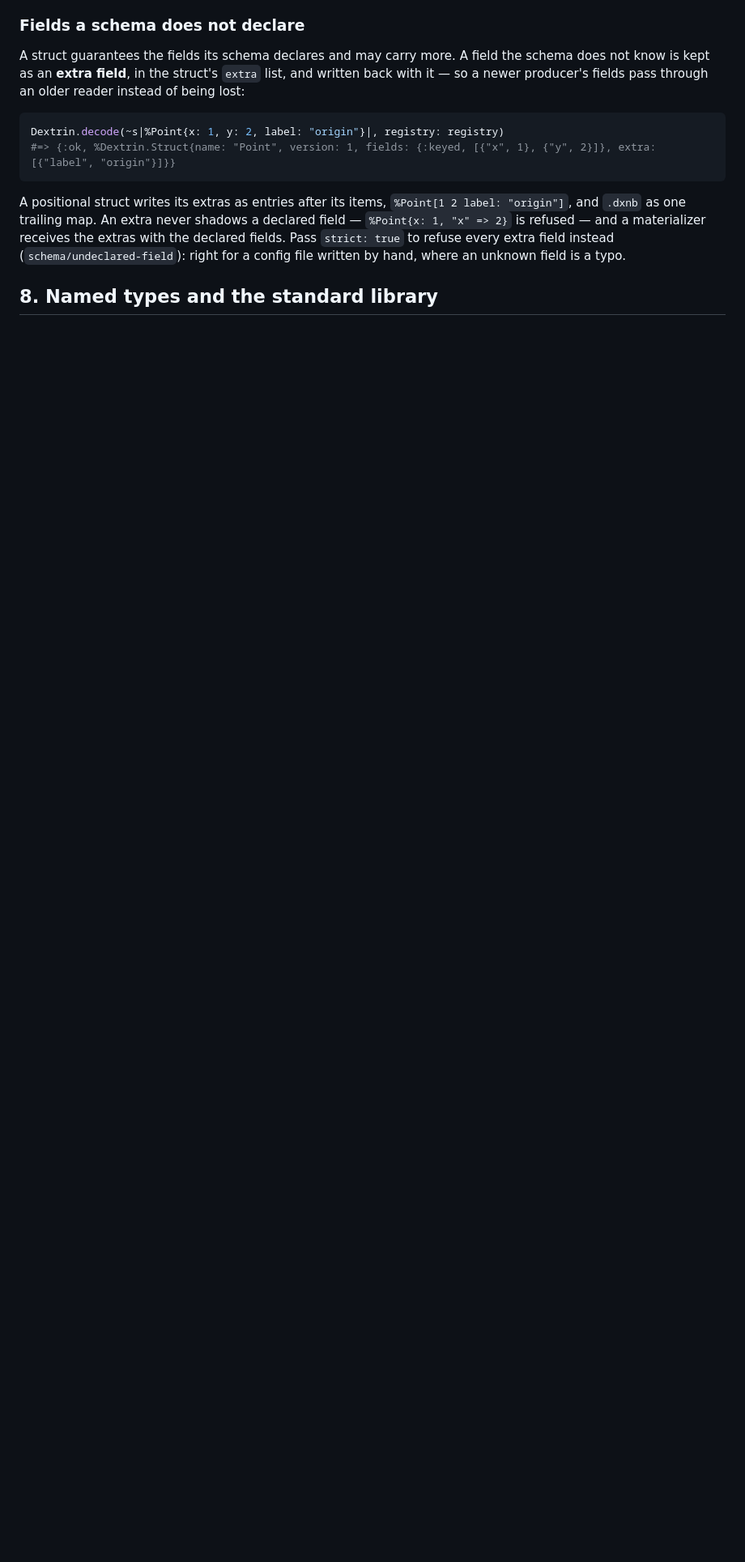
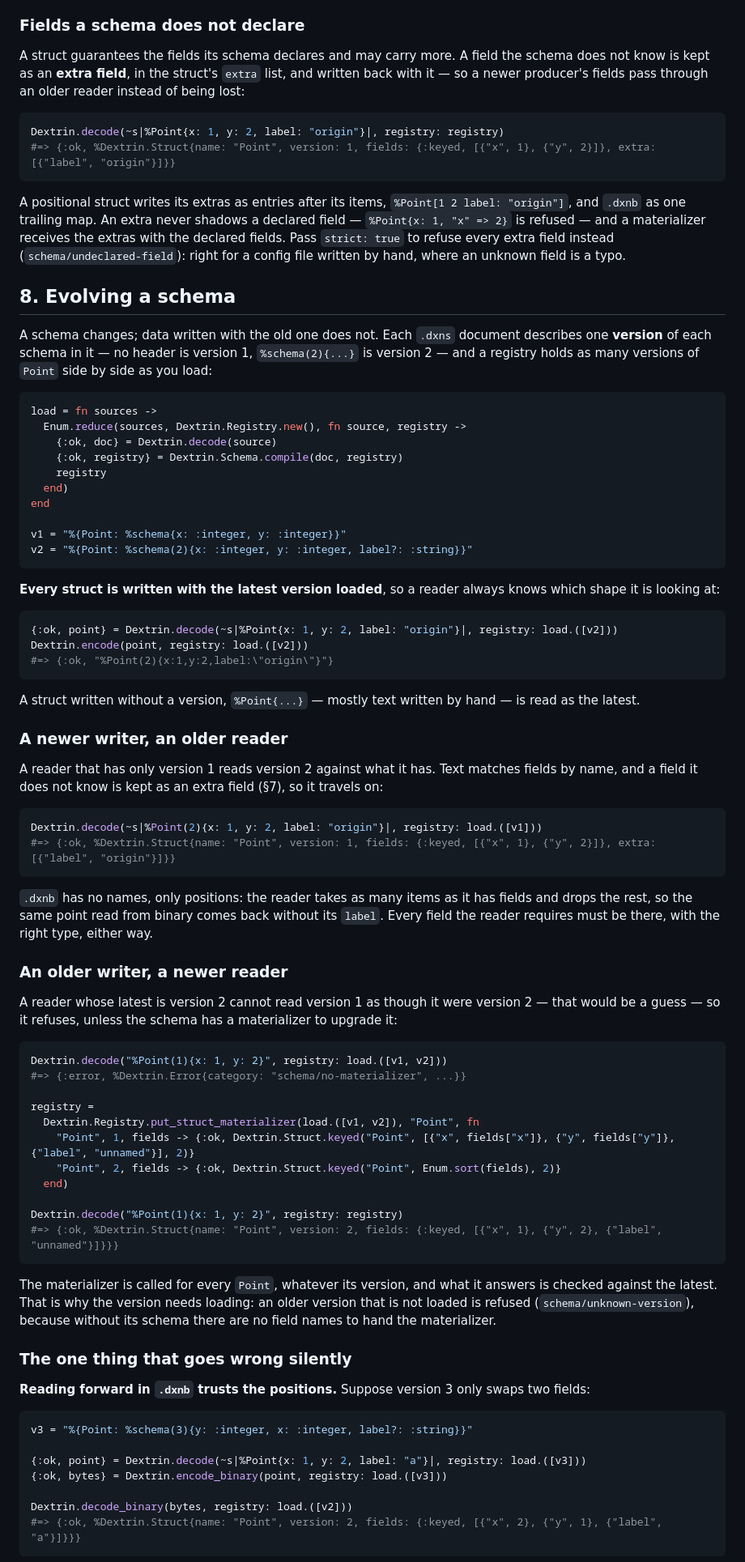
Before and after one commit to joetjen/dextrin, a Markdown page: guides/TUTORIAL.md, the part around one of its changes. Shown at 81% size. GitHub-like rendering; blank space fills up the shorter version.

Commit message:
docs: evolving a schema, in the tutorial and the cheatsheet
Co-Authored-By: Claude Opus 5.5 (1M context) <noreply@anthropic.com>

````diff
--- a/guides/TUTORIAL.md
+++ b/guides/TUTORIAL.md
@@ -301,4 +280,92 @@ and a materializer receives the extras with the declared fields. Pass
 (`schema/undeclared-field`): right for a config file written by hand,
 where an unknown field is a typo.
 
-## 8. Named types and the standard library
+## 8. Evolving a schema
+
+A schema changes; data written with the old one does not. Each `.dxns`
+document describes one **version** of each schema in it — no header
+is version 1, `%schema(2){...}` is version 2 — and a registry holds as
+many versions of `Point` side by side as you load:
+
+```elixir
+load = fn sources ->
+  Enum.reduce(sources, Dextrin.Registry.new(), fn source, registry ->
+    {:ok, doc} = Dextrin.decode(source)
+    {:ok, registry} = Dextrin.Schema.compile(doc, registry)
+    registry
+  end)
+end
+
+v1 = "%{Point: %schema{x: :integer, y: :integer}}"
+v2 = "%{Point: %schema(2){x: :integer, y: :integer, label?: :string}}"
+```
+
+**Every struct is written with the latest version loaded**, so a
+reader always knows which shape it is looking at:
+
+```elixir
+{:ok, point} = Dextrin.decode(~s|%Point{x: 1, y: 2, label: "origin"}|, registry: load.([v2]))
+Dextrin.encode(point, registry: load.([v2]))
+#=> {:ok, "%Point(2){x:1,y:2,label:\"origin\"}"}
+```
+
+A struct written without a version, `%Point{...}` — mostly text written
+by hand — is read as the latest.
+
+### A newer writer, an older reader
+
+A reader that has only version 1 reads version 2 against what it has.
+Text matches fields by name, and a field it does not know is kept as an
+extra field (§7), so it travels on:
+
+```elixir
+Dextrin.decode(~s|%Point(2){x: 1, y: 2, label: "origin"}|, registry: load.([v1]))
+#=> {:ok, %Dextrin.Struct{name: "Point", version: 1, fields: {:keyed, [{"x", 1}, {"y", 2}]}, extra: [{"label", "origin"}]}}
+```
+
+`.dxnb` has no names, only positions: the reader takes as many items
+as it has fields and drops the rest, so the same point read from binary
+comes back without its `label`. Every field the reader requires must be
+there, with the right type, either way.
+
+### An older writer, a newer reader
+
+A reader whose latest is version 2 cannot read version 1 as though it
+were version 2 — that would be a guess — so it refuses, unless the
+schema has a materializer to upgrade it:
+
+```elixir
+Dextrin.decode("%Point(1){x: 1, y: 2}", registry: load.([v1, v2]))
+#=> {:error, %Dextrin.Error{category: "schema/no-materializer", ...}}
+
+registry =
+  Dextrin.Registry.put_struct_materializer(load.([v1, v2]), "Point", fn
+    "Point", 1, fields -> {:ok, Dextrin.Struct.keyed("Point", [{"x", fields["x"]}, {"y", fields["y"]}, {"label", "unnamed"}], 2)}
+    "Point", 2, fields -> {:ok, Dextrin.Struct.keyed("Point", Enum.sort(fields), 2)}
+  end)
+
+Dextrin.decode("%Point(1){x: 1, y: 2}", registry: registry)
+#=> {:ok, %Dextrin.Struct{name: "Point", version: 2, fields: {:keyed, [{"x", 1}, {"y", 2}, {"label", "unnamed"}]}}}
+```
+
+The materializer is called for every `Point`, whatever its version, and
+what it answers is checked against the latest. That is why the version
+needs loading: an older version that is not loaded is refused
+(`schema/unknown-version`), because without its schema there are no
+field names to hand the materializer.
+
+### The one thing that goes wrong silently
+
+**Reading forward in `.dxnb` trusts the positions.** Suppose version 3
+only swaps two fields:
+
+```elixir
+v3 = "%{Point: %schema(3){y: :integer, x: :integer, label?: :string}}"
+
+{:ok, point} = Dextrin.decode(~s|%Point{x: 1, y: 2, label: "a"}|, registry: load.([v3]))
+{:ok, bytes} = Dextrin.encode_binary(point, registry: load.([v3]))
+
+Dextrin.decode_binary(bytes, registry: load.([v2]))
+#=> {:ok, %Dextrin.Struct{name: "Point", version: 2, fields: {:keyed, [{"x", 2}, {"y", 1}, {"label", "a"}]}}}
+```
+
````
Also changed, not shown: other parts of guides/TUTORIAL.md (+24 -24 lines), CHANGELOG.md (+3 -0 lines), guides/CHEATSHEET.md (+22 -3 lines).
